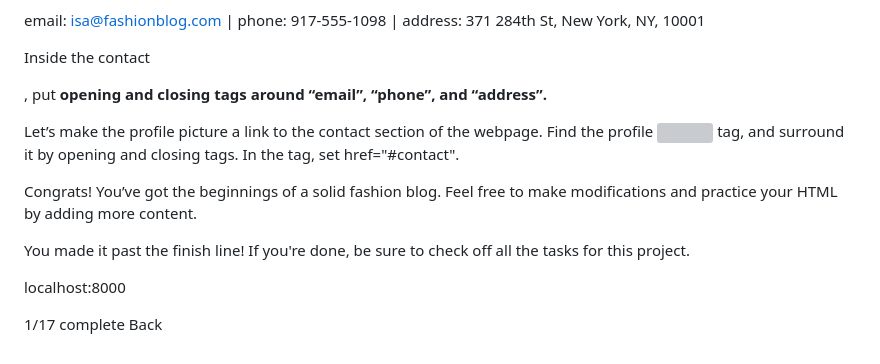
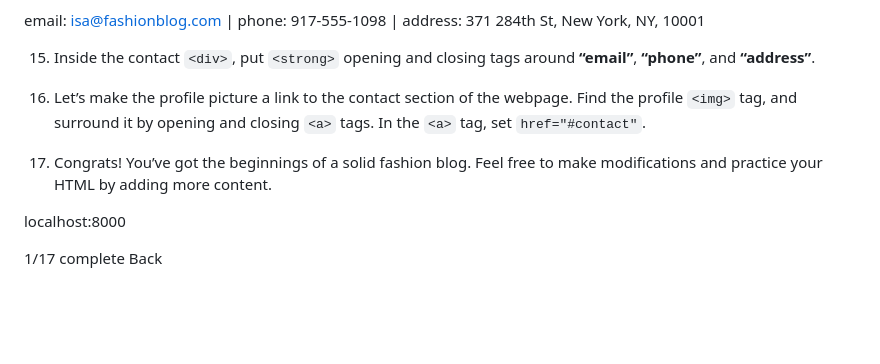
Before and after one commit to TanTamBao-Lam/HTMLFashionBlog, a Markdown page: README.md, the part around one of its changes. Drawn GitHub-style; blank space fills up the shorter version; grey boxes are pictures that could not be loaded.

```diff
--- a/README.md
+++ b/README.md
@@ -48,15 +54,11 @@ Isa wants to make sure that her friends can get in touch with her. At the bottom
 email: isa@fashionblog.com | phone: 917-555-1098 | address: 371 284th St, New York, NY, 10001
 
 
-Inside the contact <div>, put <strong> opening and closing tags around “email”, “phone”, and “address”.
+15. Inside the contact `<div>`, put `<strong>` opening and closing tags around **“email”**, **“phone”**, and **“address”**.
 
+16. Let’s make the profile picture a link to the contact section of the webpage. Find the profile `<img>` tag, and surround it by opening and closing `<a>` tags. In the `<a>` tag, set `href="#contact"`.
 
-Let’s make the profile picture a link to the contact section of the webpage. Find the profile <img> tag, and surround it by opening and closing <a> tags. In the <a> tag, set href="#contact".
-
-
-Congrats! You’ve got the beginnings of a solid fashion blog. Feel free to make modifications and practice your HTML by adding more content.
-
-You made it past the finish line! If you're done, be sure to check off all the tasks for this project.
+17. Congrats! You’ve got the beginnings of a solid fashion blog. Feel free to make modifications and practice your HTML by adding more content.
 
 
 localhost:8000
```
Also changed, not shown: other parts of README.md (+31 -25 lines).
